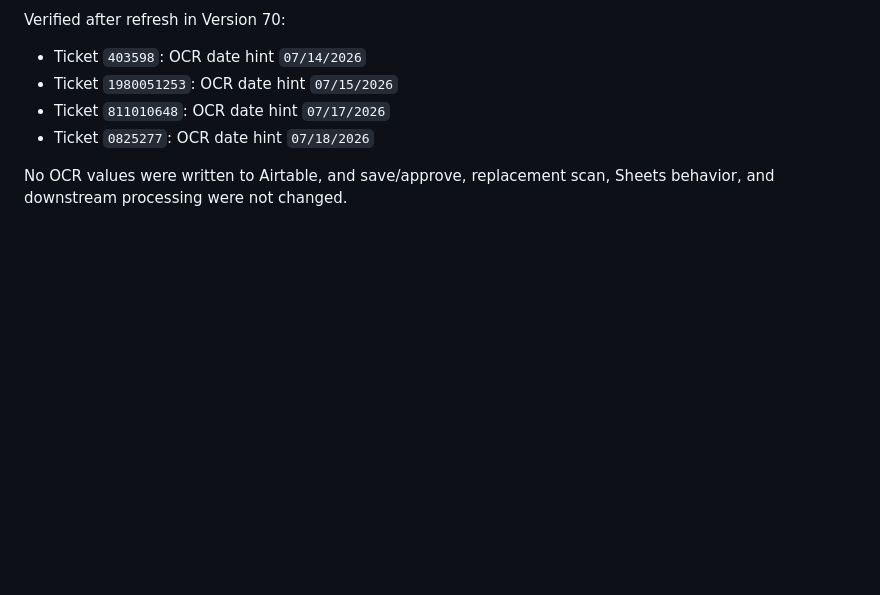
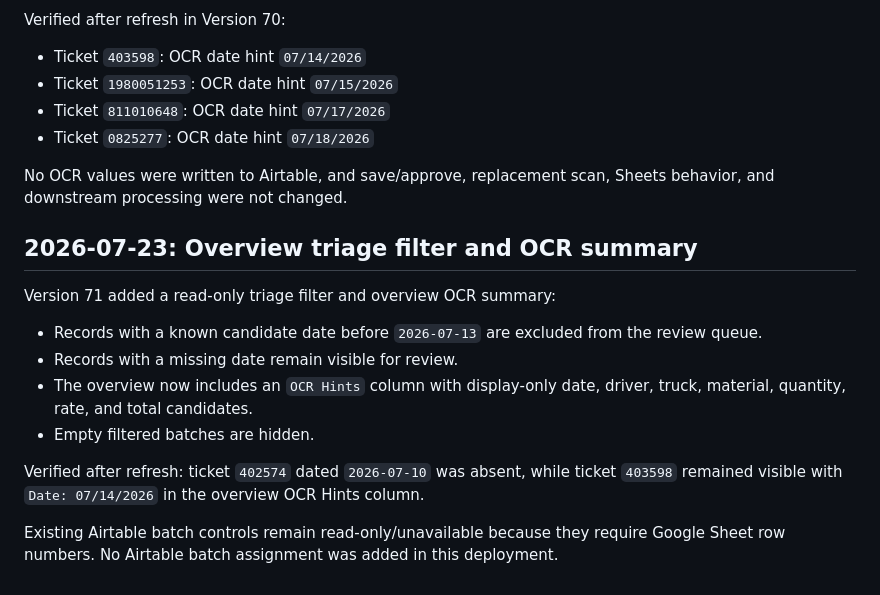
Before and after one commit to punkrocknerdgirl/diane, a Markdown page: docs/build-logs/build-log.md, the part around the change. GitHub-like rendering; blank space fills up the shorter version.

Commit message:
docs: verify overview triage filter

```diff
--- a/docs/build-logs/build-log.md
+++ b/docs/build-logs/build-log.md
@@ -222,3 +222,16 @@ Verified after refresh in Version 70:
 - Ticket `0825277`: OCR date hint `07/18/2026`
 
 No OCR values were written to Airtable, and save/approve, replacement scan, Sheets behavior, and downstream processing were not changed.
+
+## 2026-07-23: Overview triage filter and OCR summary
+
+Version 71 added a read-only triage filter and overview OCR summary:
+
+- Records with a known candidate date before `2026-07-13` are excluded from the review queue.
+- Records with a missing date remain visible for review.
+- The overview now includes an `OCR Hints` column with display-only date, driver, truck, material, quantity, rate, and total candidates.
+- Empty filtered batches are hidden.
+
+Verified after refresh: ticket `402574` dated `2026-07-10` was absent, while ticket `403598` remained visible with `Date: 07/14/2026` in the overview OCR Hints column.
+
+Existing Airtable batch controls remain read-only/unavailable because they require Google Sheet row numbers. No Airtable batch assignment was added in this deployment.
```
